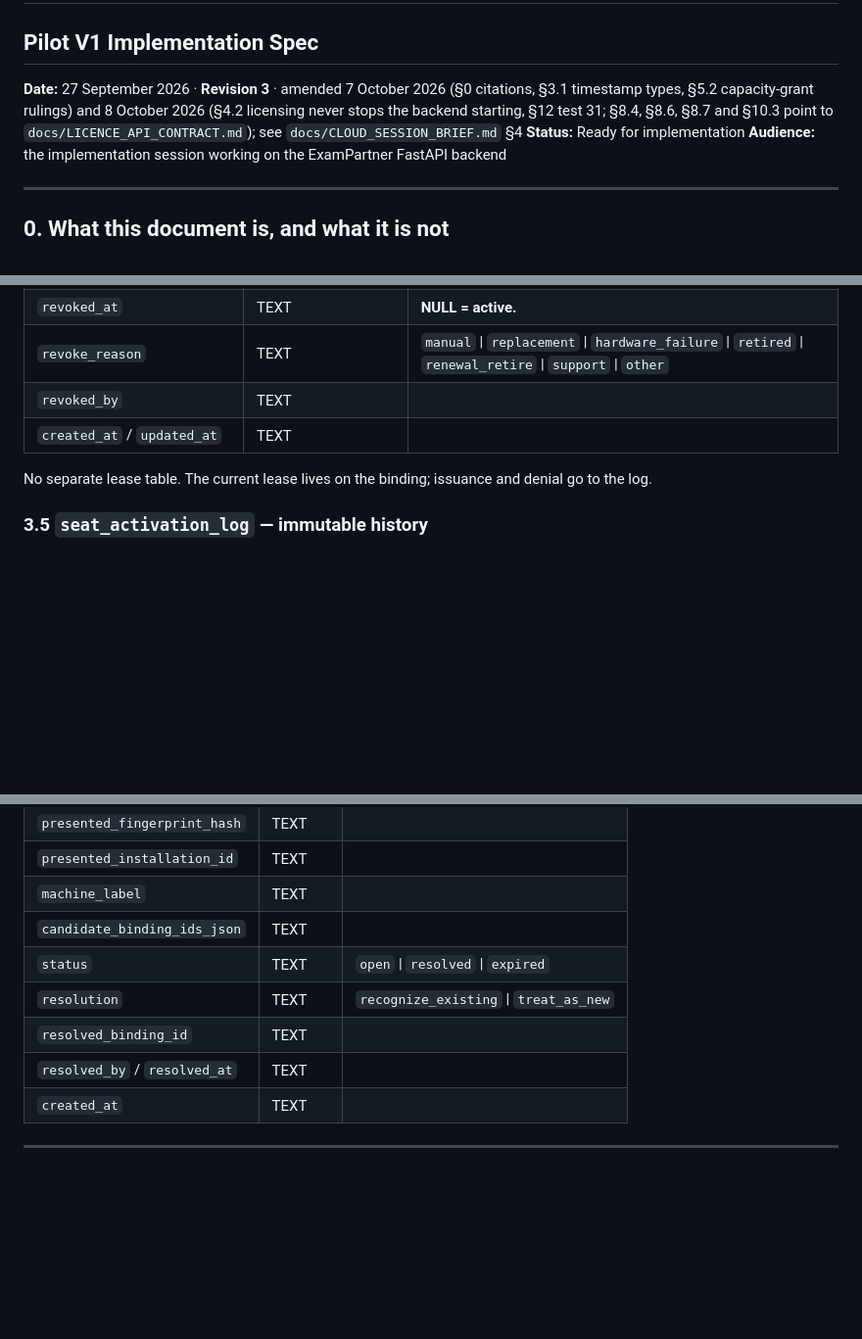
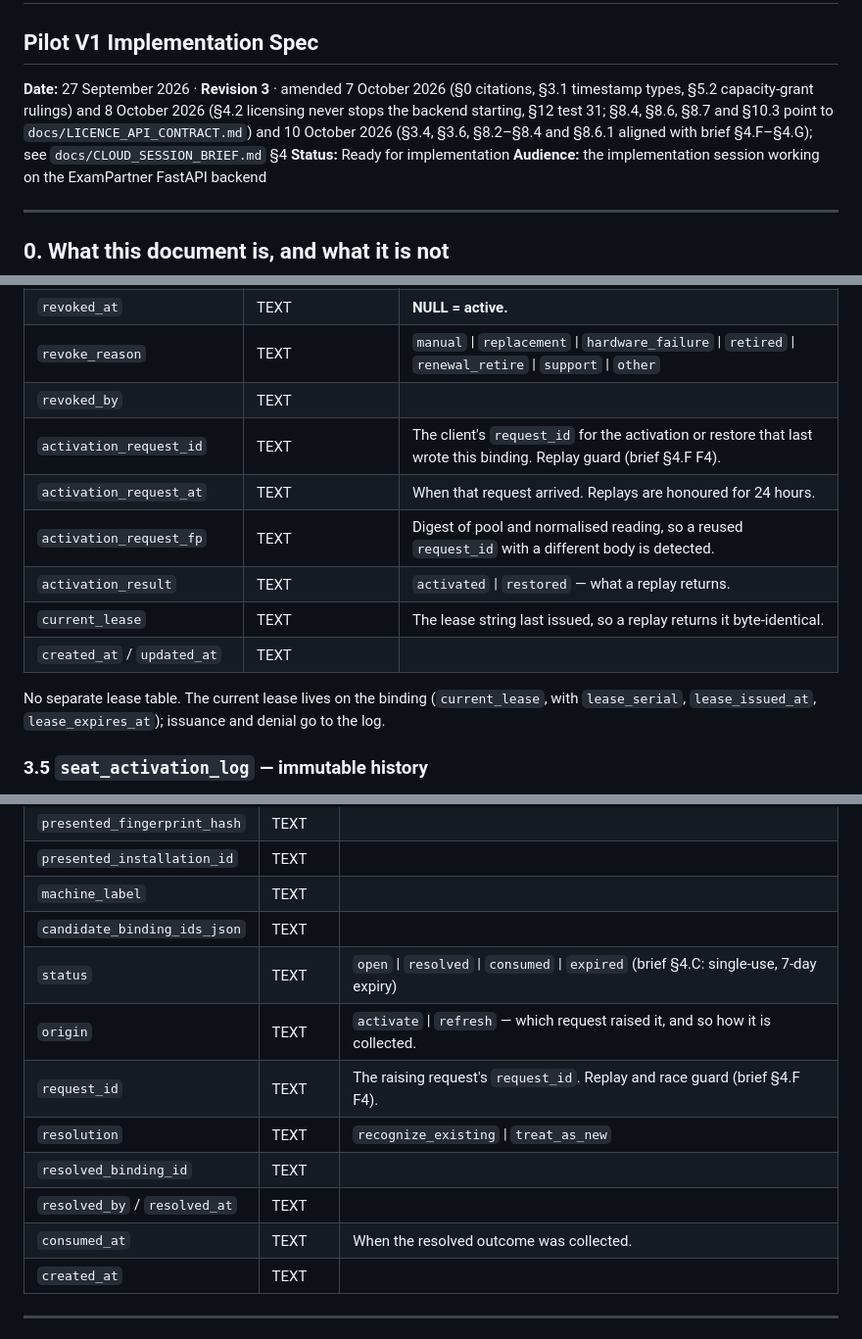
Before and after one commit to nitoni-jim/ExamPartner, a Markdown page: docs/ExamPartner_Windows_SeatPool_PilotV1_Implementation_Spec.md, 3 parts joined by grey strips. Shown at 98% size. Drawn GitHub-style; blank space fills up the shorter version.

```diff
--- a/docs/ExamPartner_Windows_SeatPool_PilotV1_Implementation_Spec.md
+++ b/docs/ExamPartner_Windows_SeatPool_PilotV1_Implementation_Spec.md
@@ -1,7 +1,7 @@
 # ExamPartner Windows — Seat-Pool Licensing
 ## Pilot V1 Implementation Spec
 
-**Date:** 27 September 2026 · **Revision 3** · amended 7 October 2026 (§0 citations, §3.1 timestamp types, §5.2 capacity-grant rulings) and 8 October 2026 (§4.2 licensing never stops the backend starting, §12 test 31; §8.4, §8.6, §8.7 and §10.3 point to `docs/LICENCE_API_CONTRACT.md`); see `docs/CLOUD_SESSION_BRIEF.md` §4
+**Date:** 27 September 2026 · **Revision 3** · amended 7 October 2026 (§0 citations, §3.1 timestamp types, §5.2 capacity-grant rulings) and 8 October 2026 (§4.2 licensing never stops the backend starting, §12 test 31; §8.4, §8.6, §8.7 and §10.3 point to `docs/LICENCE_API_CONTRACT.md`) and 10 October 2026 (§3.4, §3.6, §8.2–§8.4 and §8.6.1 aligned with brief §4.F–§4.G); see `docs/CLOUD_SESSION_BRIEF.md` §4
 **Status:** Ready for implementation
 **Audience:** the implementation session working on the ExamPartner FastAPI backend
 
@@ -186,9 +186,14 @@ No FK to `users` — newer tables here use indexes instead. Index `owner_identif
 | `revoked_at` | TEXT | **NULL = active.** |
 | `revoke_reason` | TEXT | `manual` \| `replacement` \| `hardware_failure` \| `retired` \| `renewal_retire` \| `support` \| `other` |
 | `revoked_by` | TEXT | |
+| `activation_request_id` | TEXT | The client's `request_id` for the activation or restore that last wrote this binding. Replay guard (brief §4.F F4). |
+| `activation_request_at` | TEXT | When that request arrived. Replays are honoured for 24 hours. |
+| `activation_request_fp` | TEXT | Digest of pool and normalised reading, so a reused `request_id` with a different body is detected. |
+| `activation_result` | TEXT | `activated` \| `restored` — what a replay returns. |
+| `current_lease` | TEXT | The lease string last issued, so a replay returns it byte-identical. |
 | `created_at` / `updated_at` | TEXT | |
 
-No separate lease table. The current lease lives on the binding; issuance and denial go to the log.
+No separate lease table. The current lease lives on the binding (`current_lease`, with `lease_serial`, `lease_issued_at`, `lease_expires_at`); issuance and denial go to the log.
 
 ### 3.5 `seat_activation_log` — immutable history
 
@@ -226,10 +231,13 @@ Needed because the log is immutable and an ambiguity has mutable state.
 | `presented_installation_id` | TEXT | |
 | `machine_label` | TEXT | |
 | `candidate_binding_ids_json` | TEXT | |
-| `status` | TEXT | `open` \| `resolved` \| `expired` |
+| `status` | TEXT | `open` \| `resolved` \| `consumed` \| `expired` (brief §4.C: single-use, 7-day expiry) |
+| `origin` | TEXT | `activate` \| `refresh` — which request raised it, and so how it is collected. |
+| `request_id` | TEXT | The raising request's `request_id`. Replay and race guard (brief §4.F F4). |
 | `resolution` | TEXT | `recognize_existing` \| `treat_as_new` |
 | `resolved_binding_id` | TEXT | |
 | `resolved_by` / `resolved_at` | TEXT | |
+| `consumed_at` | TEXT | When the resolved outcome was collected. |
 | `created_at` | TEXT | |
 
 ---
```
Also changed, not shown: other parts of docs/ExamPartner_Windows_SeatPool_PilotV1_Implementation_Spec.md (+29 -16 lines).
